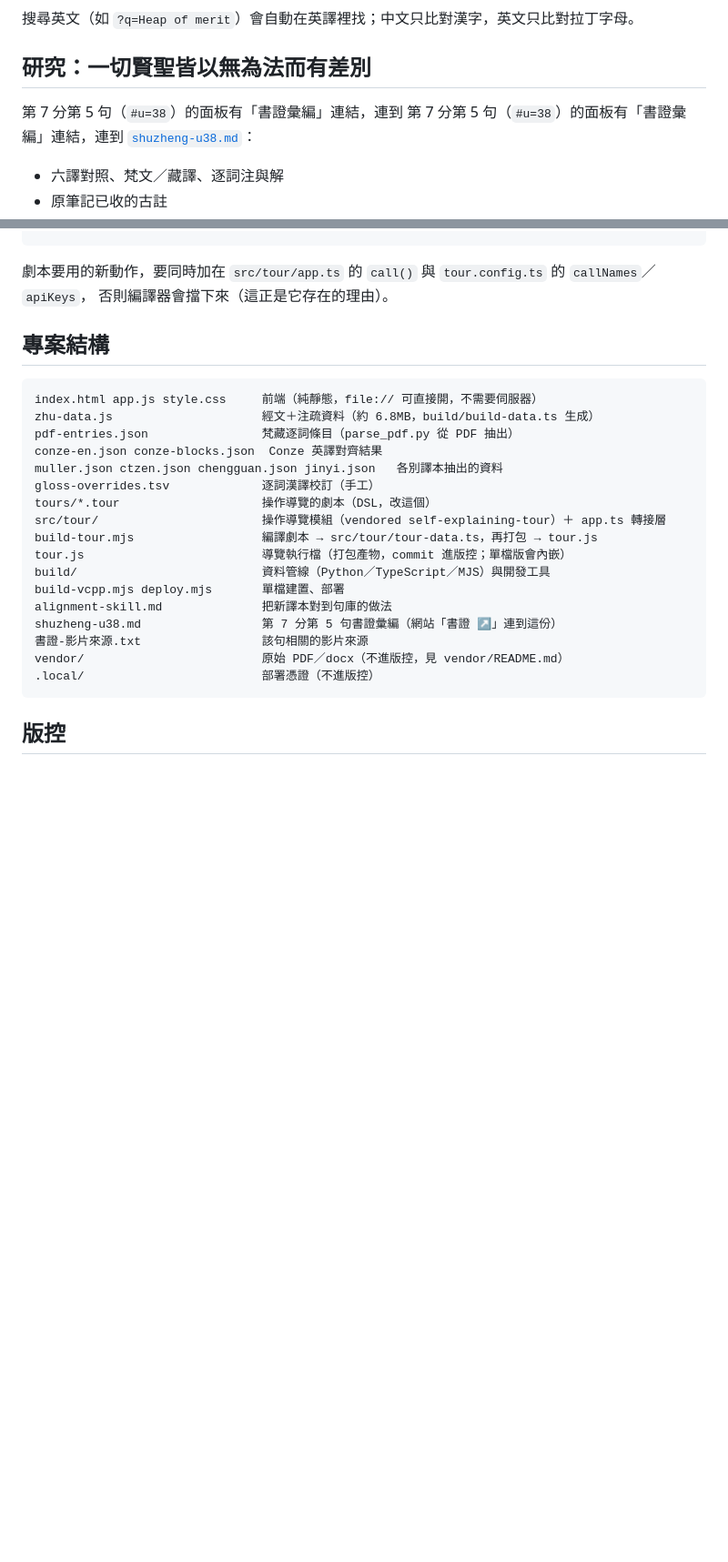
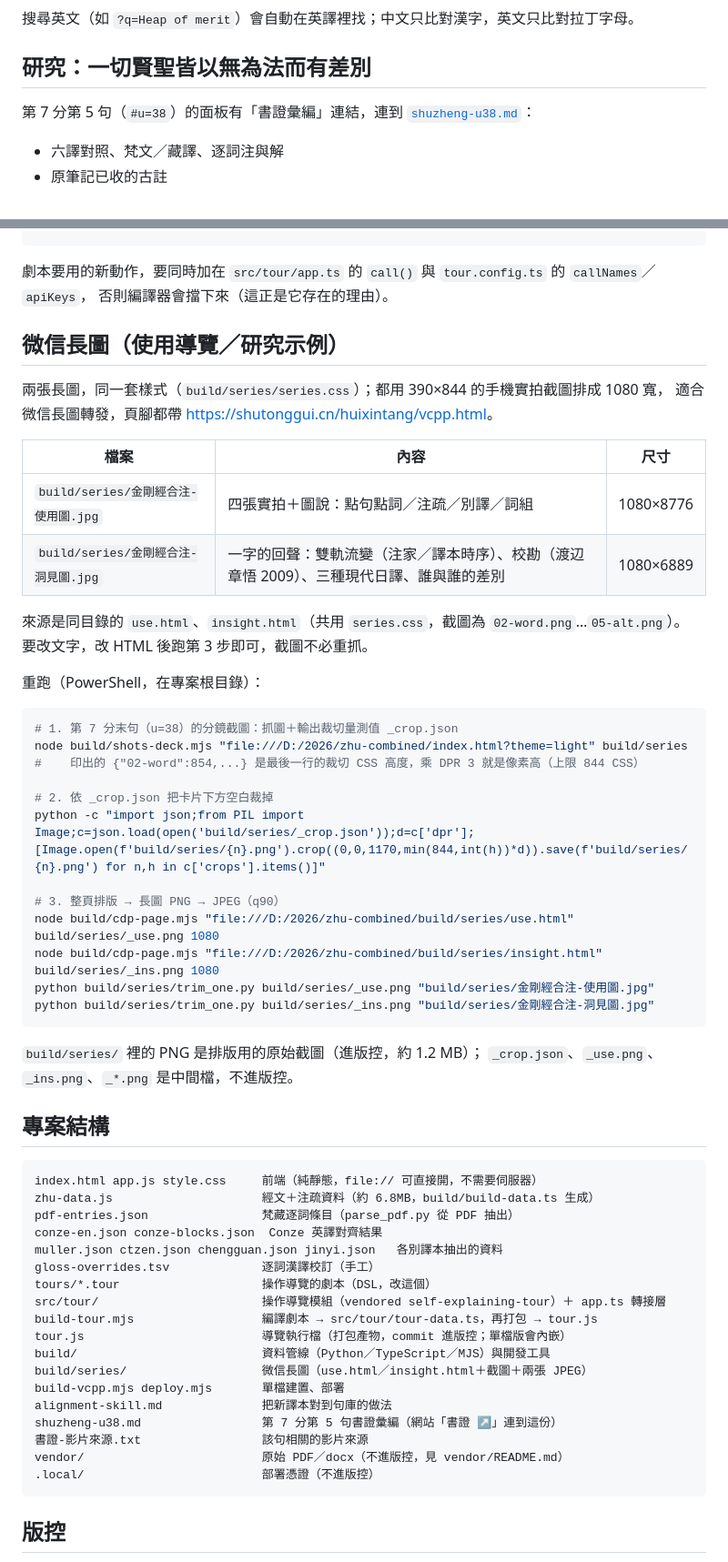
Before and after one commit to accelon/zhu-combined, a Markdown page: README.md, 2 parts joined by grey strips. Shown at 91% size. GitHub-like rendering; blank space fills up the shorter version.

Commit message:
README：補微信長圖一節（使用圖／洞見圖的來源與重跑步驟）
- 記下 build/series/ 兩張 JPEG 的內容、尺寸與頁腳網址
- 三步重跑流程：shots-deck.mjs 抓圖 → _crop.json 裁切 → cdp-page.mjs＋trim_one.py 出圖
- 專案結構樹補一行；順手修掉重複的一句「書證彙編」與檔尾殘留空行

````diff
--- a/README.md
+++ b/README.md
@@ -38,7 +38,6 @@ index.html?q=一切賢聖皆以無為法  # 搜尋
 
 ## 研究：一切賢聖皆以無為法而有差別
 
-第 7 分第 5 句（`#u=38`）的面板有「書證彙編」連結，連到
 第 7 分第 5 句（`#u=38`）的面板有「書證彙編」連結，連到 [`shuzheng-u38.md`](shuzheng-u38.md)：
 
 - 六譯對照、梵文／藏譯、逐詞注與解
@@ -169,6 +168,40 @@ node build/cdp-tour.mjs "file:///D:/2026/zhu-combined/index.html" 390 844 out-to
 
 劇本要用的新動作，要同時加在 `src/tour/app.ts` 的 `call()` 與 `tour.config.ts` 的 `callNames`／`apiKeys`，
 否則編譯器會擋下來（這正是它存在的理由）。
+
+## 微信長圖（使用導覽／研究示例）
+
+兩張長圖，同一套樣式（`build/series/series.css`）；都用 390×844 的手機實拍截圖排成 1080 寬，
+適合微信長圖轉發，頁腳都帶 <https://shutonggui.cn/huixintang/vcpp.html>。
+
+| 檔案 | 內容 | 尺寸 |
+|---|---|---|
+| `build/series/金剛經合注-使用圖.jpg` | 四張實拍＋圖說：點句點詞／注疏／別譯／詞組 | 1080×8776 |
+| `build/series/金剛經合注-洞見圖.jpg` | 一字的回聲：雙軌流變（注家／譯本時序）、校勘（渡辺章悟 2009）、三種現代日譯、誰與誰的差別 | 1080×6889 |
+
+來源是同目錄的 `use.html`、`insight.html`（共用 `series.css`，截圖為 `02-word.png`…`05-alt.png`）。
+要改文字，改 HTML 後跑第 3 步即可，截圖不必重抓。
+
+重跑（PowerShell，在專案根目錄）：
+
+```powershell
+# 1. 第 7 分末句（u=38）的分鏡截圖：抓圖＋輸出裁切量測值 _crop.json
+node build/shots-deck.mjs "file:///D:/2026/zhu-combined/index.html?theme=light" build/series
+#    印出的 {"02-word":854,...} 是最後一行的裁切 CSS 高度，乘 DPR 3 就是像素高（上限 844 CSS）
+
+# 2. 依 _crop.json 把卡片下方空白裁掉
+python -c "import json;from PIL import Image;c=json.load(open('build/series/_crop.json'));d=c['dpr'];[Image.open(f'build/series/{n}.png').crop((0,0,1170,min(844,int(h))*d)).save(f'build/series/{n}.png') for n,h in c['crops'].items()]"
+
+# 3. 整頁排版 → 長圖 PNG → JPEG（q90）
+node build/cdp-page.mjs "file:///D:/2026/zhu-combined/build/series/use.html"     build/series/_use.png 1080
+node build/cdp-page.mjs "file:///D:/2026/zhu-combined/build/series/insight.html" build/series/_ins.png 1080
+python build/series/trim_one.py build/series/_use.png "build/series/金剛經合注-使用圖.jpg"
+python build/series/trim_one.py build/series/_ins.png "build/series/金剛經合注-洞見圖.jpg"
+```
+
+`build/series/` 裡的 PNG 是排版用的原始截圖（進版控，約 1.2 MB）；
+`_crop.json`、`_use.png`、`_ins.png`、`_*.png` 是中間檔，不進版控。
+
 ## 專案結構
 
 ```text
@@ -183,6 +216,7 @@ src/tour/                       操作導覽模組（vendored self-explaining-to
 build-tour.mjs                  編譯劇本 → src/tour/tour-data.ts，再打包 → tour.js
 tour.js                         導覽執行檔（打包產物，commit 進版控；單檔版會內嵌）
 build/                          資料管線（Python／TypeScript／MJS）與開發工具
+build/series/                   微信長圖（use.html／insight.html＋截圖＋兩張 JPEG）
 build-vcpp.mjs deploy.mjs       單檔建置、部署
 alignment-skill.md              把新譯本對到句庫的做法
 shuzheng-u38.md                 第 7 分第 5 句書證彙編（網站「書證 ↗」連到這份）
````
Also changed, not shown: other parts of README.md (+0 -19 lines).
